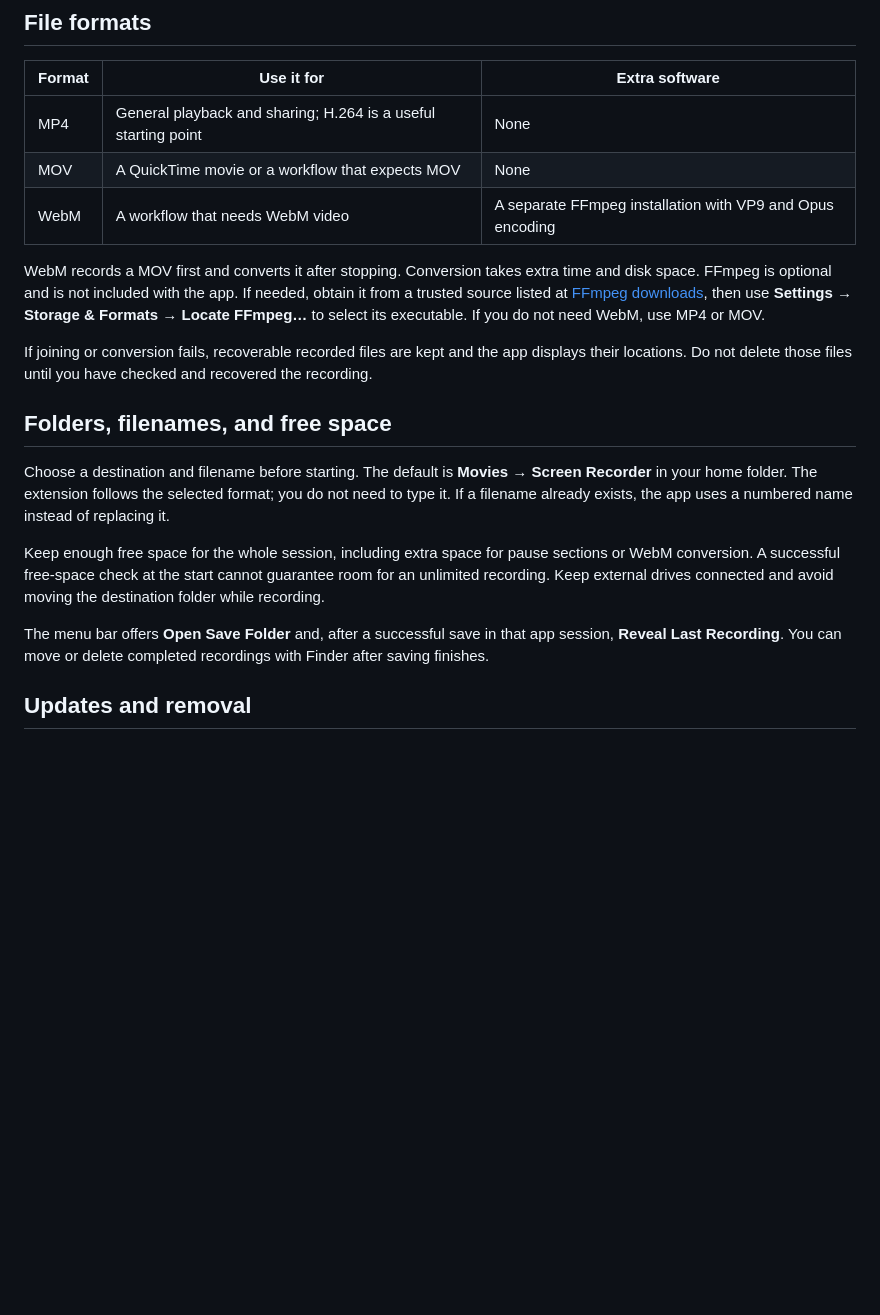
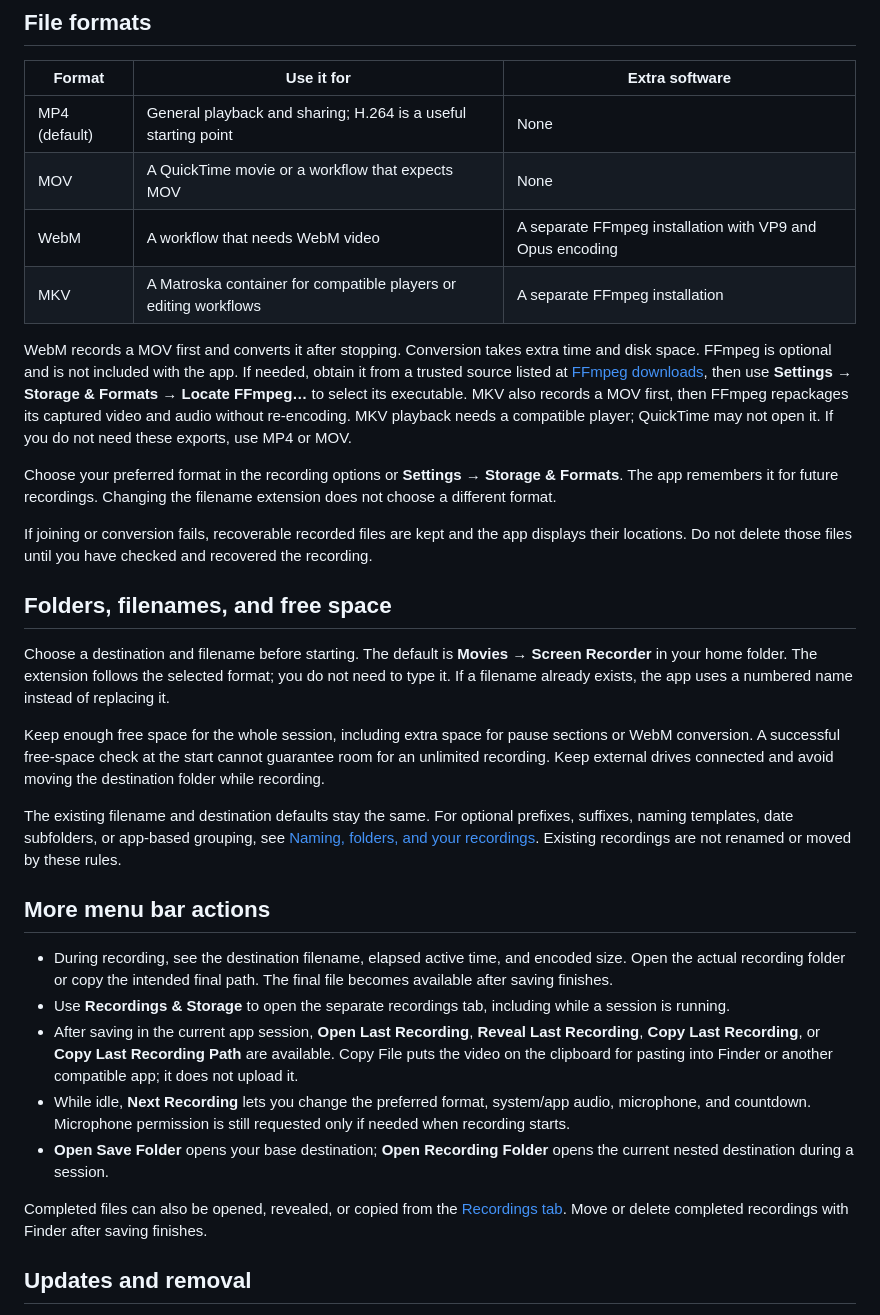
Before and after one commit to giridharmb/ScreenRecorder-Docs, a Markdown page: guides/settings-and-files.md, the part around the change. Rendered like a GitHub page; blank space fills up the shorter version.

```diff
--- a/guides/settings-and-files.md
+++ b/guides/settings-and-files.md
@@ -47,11 +47,14 @@ If another app owns the global shortcut, Screen Recorder reports it as unavailab
 
 | Format | Use it for | Extra software |
 | --- | --- | --- |
-| MP4 | General playback and sharing; H.264 is a useful starting point | None |
+| MP4 (default) | General playback and sharing; H.264 is a useful starting point | None |
 | MOV | A QuickTime movie or a workflow that expects MOV | None |
 | WebM | A workflow that needs WebM video | A separate FFmpeg installation with VP9 and Opus encoding |
+| MKV | A Matroska container for compatible players or editing workflows | A separate FFmpeg installation |
 
-WebM records a MOV first and converts it after stopping. Conversion takes extra time and disk space. FFmpeg is optional and is not included with the app. If needed, obtain it from a trusted source listed at [FFmpeg downloads](https://ffmpeg.org/download.html), then use **Settings → Storage & Formats → Locate FFmpeg…** to select its executable. If you do not need WebM, use MP4 or MOV.
+WebM records a MOV first and converts it after stopping. Conversion takes extra time and disk space. FFmpeg is optional and is not included with the app. If needed, obtain it from a trusted source listed at [FFmpeg downloads](https://ffmpeg.org/download.html), then use **Settings → Storage & Formats → Locate FFmpeg…** to select its executable. MKV also records a MOV first, then FFmpeg repackages its captured video and audio without re-encoding. MKV playback needs a compatible player; QuickTime may not open it. If you do not need these exports, use MP4 or MOV.
+
+Choose your preferred format in the recording options or **Settings → Storage & Formats**. The app remembers it for future recordings. Changing the filename extension does not choose a different format.
 
 If joining or conversion fails, recoverable recorded files are kept and the app displays their locations. Do not delete those files until you have checked and recovered the recording.
 
@@ -61,7 +64,17 @@ Choose a destination and filename before starting. The default is **Movies → S
 
 Keep enough free space for the whole session, including extra space for pause sections or WebM conversion. A successful free-space check at the start cannot guarantee room for an unlimited recording. Keep external drives connected and avoid moving the destination folder while recording.
 
-The menu bar offers **Open Save Folder** and, after a successful save in that app session, **Reveal Last Recording**. You can move or delete completed recordings with Finder after saving finishes.
+The existing filename and destination defaults stay the same. For optional prefixes, suffixes, naming templates, date subfolders, or app-based grouping, see [Naming, folders, and your recordings](organizing-recordings.md). Existing recordings are not renamed or moved by these rules.
+
+## More menu bar actions
+
+- During recording, see the destination filename, elapsed active time, and encoded size. Open the actual recording folder or copy the intended final path. The final file becomes available after saving finishes.
+- Use **Recordings & Storage** to open the separate recordings tab, including while a session is running.
+- After saving in the current app session, **Open Last Recording**, **Reveal Last Recording**, **Copy Last Recording**, or **Copy Last Recording Path** are available. Copy File puts the video on the clipboard for pasting into Finder or another compatible app; it does not upload it.
+- While idle, **Next Recording** lets you change the preferred format, system/app audio, microphone, and countdown. Microphone permission is still requested only if needed when recording starts.
+- **Open Save Folder** opens your base destination; **Open Recording Folder** opens the current nested destination during a session.
+
+Completed files can also be opened, revealed, or copied from the [Recordings tab](organizing-recordings.md#recordings-tab-and-storage-statistics). Move or delete completed recordings with Finder after saving finishes.
 
 ## Updates and removal
 
```
Also changed, not shown: PRIVACY.md (+3 -1 lines), README.md (+12 -1 lines), guides/organizing-recordings.md (added, +74 -0 lines), images/menu-bar-mock.png, images/naming-mock.png (added), images/recording-mock.png, images/recordings-mock.png (added), images/window-picker-mock.png.
